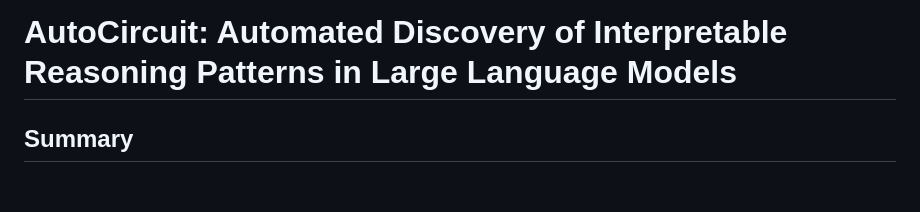
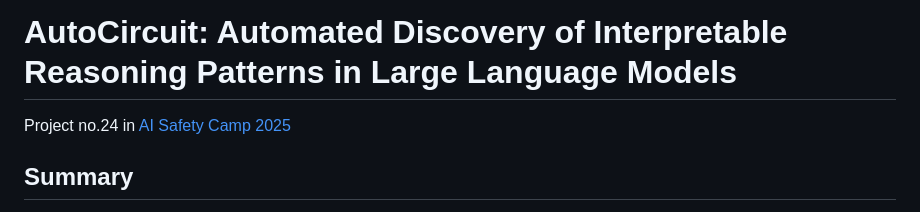
Before and after one commit to OlalekanAlagbe/autocircuit, a Markdown page: README.md, the part around the change. Drawn GitHub-style; blank space fills up the shorter version.

Commit message:
Update README with project details and references
Added project context and reference to AI Safety Camp 2025.

```diff
--- a/README.md
+++ b/README.md
@@ -1,4 +1,6 @@
 # AutoCircuit: Automated Discovery of Interpretable Reasoning Patterns in Large Language Models
+
+Project no.24 in [AI Safety Camp 2025](https://www.aisafety.camp/)
 
 ## Summary
 
```
